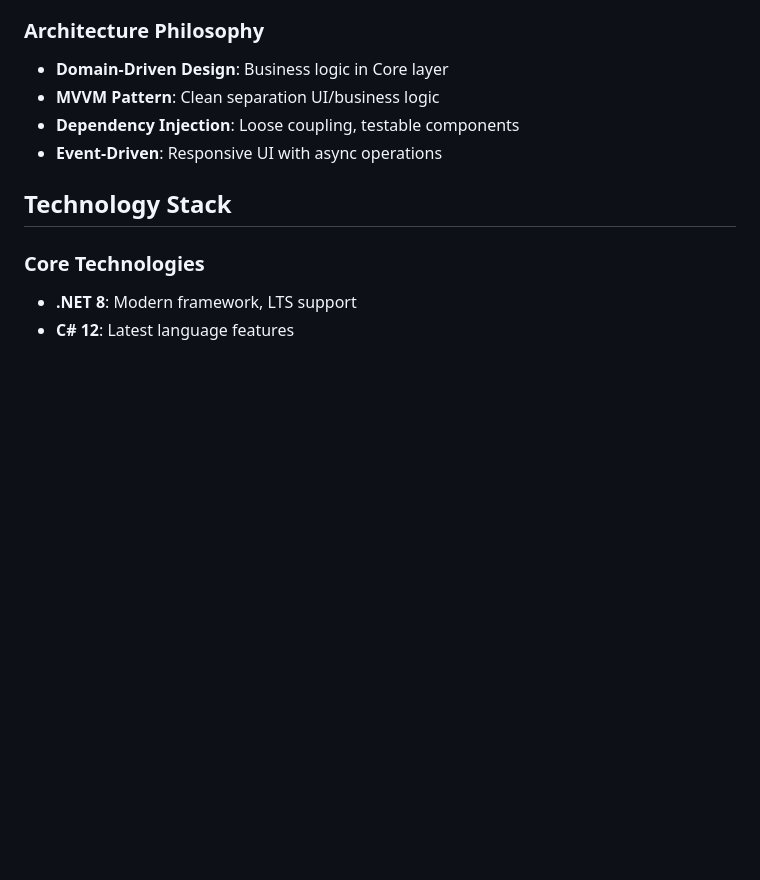
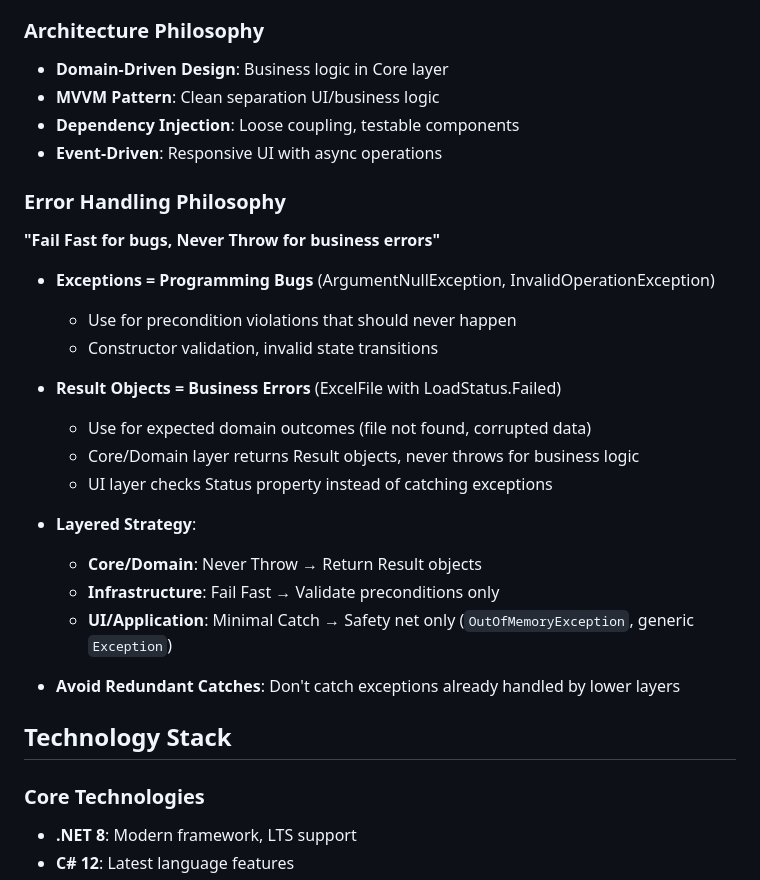
Before and after one commit to ghostintheshell-192/excel-viewer, a Markdown page: CLAUDE.md, the part around the change. GitHub-like rendering; blank space fills up the shorter version.

Commit message:
docs: add error handling philosophy to CLAUDE.md
Add "Error Handling Philosophy" section documenting:
- "Fail Fast for bugs, Never Throw for business errors" principle
- Exception vs Result Object distinction
- Layered strategy: Core (Never Throw), Infrastructure (Fail Fast), UI (Safety Net)
- Guideline to avoid redundant catches

This codifies the design decisions made during error handling refactoring,
ensuring consistency for future development.

🤖 Generated with [Claude Code](https://claude.com/claude-code)

Co-Authored-By: Claude <noreply@anthropic.com>

```diff
--- a/CLAUDE.md
+++ b/CLAUDE.md
@@ -24,6 +24,26 @@
 - **MVVM Pattern**: Clean separation UI/business logic
 - **Dependency Injection**: Loose coupling, testable components
 - **Event-Driven**: Responsive UI with async operations
+
+### Error Handling Philosophy
+
+**"Fail Fast for bugs, Never Throw for business errors"**
+
+- **Exceptions = Programming Bugs** (ArgumentNullException, InvalidOperationException)
+  - Use for precondition violations that should never happen
+  - Constructor validation, invalid state transitions
+
+- **Result Objects = Business Errors** (ExcelFile with LoadStatus.Failed)
+  - Use for expected domain outcomes (file not found, corrupted data)
+  - Core/Domain layer returns Result objects, never throws for business logic
+  - UI layer checks Status property instead of catching exceptions
+
+- **Layered Strategy**:
+  - **Core/Domain**: Never Throw → Return Result objects
+  - **Infrastructure**: Fail Fast → Validate preconditions only
+  - **UI/Application**: Minimal Catch → Safety net only (`OutOfMemoryException`, generic `Exception`)
+
+- **Avoid Redundant Catches**: Don't catch exceptions already handled by lower layers
 
 ## Technology Stack
 
```
